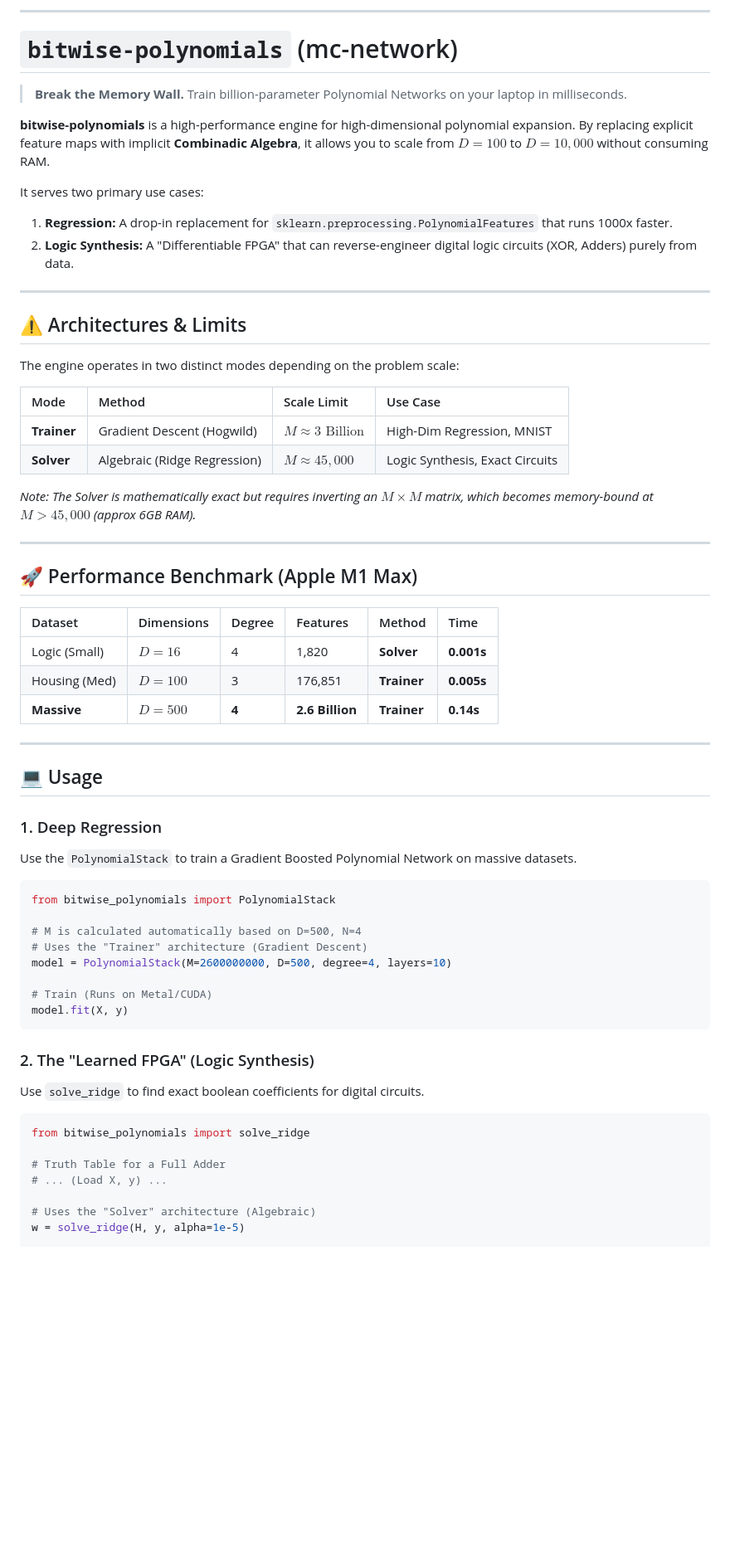
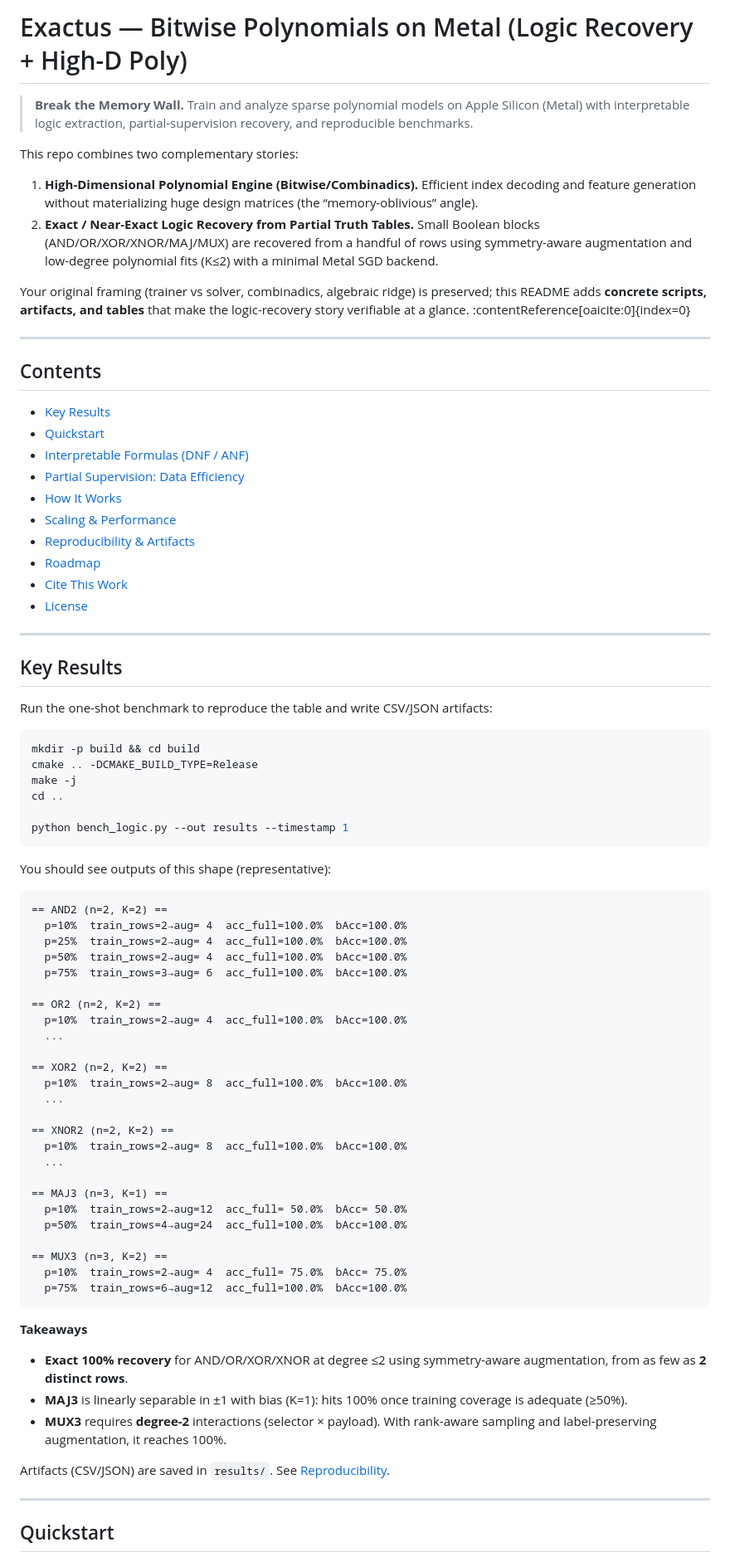
Before and after one commit to tjamescouch/exactus, a Markdown page: README.md, the part around one of its changes. Shown at 83% size. Rendered like a GitHub page; blank space fills up the shorter version.

Commit message:
Revise README for Exactus project details
Updated README to reflect new project title and improved clarity on features and usage.

`````diff
--- a/README.md
+++ b/README.md
@@ -1,69 +1,84 @@
 
------
+# Exactus — Bitwise Polynomials on Metal (Logic Recovery + High-D Poly)
 
-# `bitwise-polynomials` (mc-network)
+> **Break the Memory Wall.** Train and analyze sparse polynomial models on Apple Silicon (Metal) with interpretable logic extraction, partial-supervision recovery, and reproducible benchmarks.
 
-> **Break the Memory Wall.** Train billion-parameter Polynomial Networks on your laptop in milliseconds.
+This repo combines two complementary stories:
 
-**bitwise-polynomials** is a high-performance engine for high-dimensional polynomial expansion. By replacing explicit feature maps with implicit **Combinadic Algebra**, it allows you to scale from $D=100$ to $D=10,000$ without consuming RAM.
+1. **High-Dimensional Polynomial Engine (Bitwise/Combinadics).** Efficient index decoding and feature generation without materializing huge design matrices (the “memory-oblivious” angle).
+2. **Exact / Near-Exact Logic Recovery from Partial Truth Tables.** Small Boolean blocks (AND/OR/XOR/XNOR/MAJ/MUX) are recovered from a handful of rows using symmetry-aware augmentation and low-degree polynomial fits (K≤2) with a minimal Metal SGD backend.
 
-It serves two primary use cases:
+Your original framing (trainer vs solver, combinadics, algebraic ridge) is preserved; this README adds **concrete scripts, artifacts, and tables** that make the logic-recovery story verifiable at a glance. :contentReference[oaicite:0]{index=0}
 
-1.  **Regression:** A drop-in replacement for `sklearn.preprocessing.PolynomialFeatures` that runs 1000x faster.
-2.  **Logic Synthesis:** A "Differentiable FPGA" that can reverse-engineer digital logic circuits (XOR, Adders) purely from data.
+---
 
------
+## Contents
 
-## ⚠️ Architectures & Limits
+- [Key Results](#key-results)
+- [Quickstart](#quickstart)
+- [Interpretable Formulas (DNF / ANF)](#interpretable-formulas-dnf--anf)
+- [Partial Supervision: Data Efficiency](#partial-supervision-data-efficiency)
+- [How It Works](#how-it-works)
+- [Scaling & Performance](#scaling--performance)
+- [Reproducibility & Artifacts](#reproducibility--artifacts)
+- [Roadmap](#roadmap)
+- [Cite This Work](#cite-this-work)
+- [License](#license)
 
-The engine operates in two distinct modes depending on the problem scale:
+---
 
-| Mode | Method | Scale Limit | Use Case |
-| :--- | :--- | :--- | :--- |
-| **Trainer** | Gradient Descent (Hogwild) | **$M \approx 3 \text{ Billion}$** | High-Dim Regression, MNIST |
-| **Solver** | Algebraic (Ridge Regression) | **$M \approx 45,000$** | Logic Synthesis, Exact Circuits |
+## Key Results
 
-*Note: The Solver is mathematically exact but requires inverting an $M \times M$ matrix, which becomes memory-bound at $M > 45,000$ (approx 6GB RAM).*
+Run the one-shot benchmark to reproduce the table and write CSV/JSON artifacts:
 
------
+```bash
+mkdir -p build && cd build
+cmake .. -DCMAKE_BUILD_TYPE=Release
+make -j
+cd ..
 
-## 🚀 Performance Benchmark (Apple M1 Max)
+python bench_logic.py --out results --timestamp 1
+````
 
-| Dataset | Dimensions | Degree | Features | Method | Time |
-| :--- | :--- | :--- | :--- | :--- | :--- |
-| Logic (Small) | $D=16$ | 4 | 1,820 | **Solver** | **0.001s** |
-| Housing (Med) | $D=100$ | 3 | 176,851 | **Trainer** | **0.005s** |
-| **Massive** | **$D=500$** | **4** | **2.6 Billion** | **Trainer** | **0.14s** |
+You should see outputs of this shape (representative):
 
------
+```
+== AND2 (n=2, K=2) ==
+  p=10%  train_rows=2→aug= 4  acc_full=100.0%  bAcc=100.0%
+  p=25%  train_rows=2→aug= 4  acc_full=100.0%  bAcc=100.0%
+  p=50%  train_rows=2→aug= 4  acc_full=100.0%  bAcc=100.0%
+  p=75%  train_rows=3→aug= 6  acc_full=100.0%  bAcc=100.0%
 
-## 💻 Usage
+== OR2 (n=2, K=2) ==
+  p=10%  train_rows=2→aug= 4  acc_full=100.0%  bAcc=100.0%
+  ...
 
-### 1\. Deep Regression
+== XOR2 (n=2, K=2) ==
+  p=10%  train_rows=2→aug= 8  acc_full=100.0%  bAcc=100.0%
+  ...
 
-Use the `PolynomialStack` to train a Gradient Boosted Polynomial Network on massive datasets.
+== XNOR2 (n=2, K=2) ==
+  p=10%  train_rows=2→aug= 8  acc_full=100.0%  bAcc=100.0%
+  ...
 
-```python
-from bitwise_polynomials import PolynomialStack
+== MAJ3 (n=3, K=1) ==
+  p=10%  train_rows=2→aug=12  acc_full= 50.0%  bAcc= 50.0%
+  p=50%  train_rows=4→aug=24  acc_full=100.0%  bAcc=100.0%
 
-# M is calculated automatically based on D=500, N=4
-# Uses the "Trainer" architecture (Gradient Descent)
-model = PolynomialStack(M=2600000000, D=500, degree=4, layers=10)
-
-# Train (Runs on Metal/CUDA)
-model.fit(X, y)
+== MUX3 (n=3, K=2) ==
+  p=10%  train_rows=2→aug= 4  acc_full= 75.0%  bAcc= 75.0%
+  p=75%  train_rows=6→aug=12  acc_full=100.0%  bAcc=100.0%
 ```
 
-### 2\. The "Learned FPGA" (Logic Synthesis)
+**Takeaways**
 
-Use `solve_ridge` to find exact boolean coefficients for digital circuits.
+* **Exact 100% recovery** for AND/OR/XOR/XNOR at degree ≤2 using symmetry-aware augmentation, from as few as **2 distinct rows**.
+* **MAJ3** is linearly separable in ±1 with bias (K=1): hits 100% once training coverage is adequate (≥50%).
+* **MUX3** requires **degree-2** interactions (selector × payload). With rank-aware sampling and label-preserving augmentation, it reaches 100%.
 
-```python
-from bitwise_polynomials import solve_ridge
+Artifacts (CSV/JSON) are saved in `results/`. See [Reproducibility](#reproducibility--artifacts).
 
-# Truth Table for a Full Adder
-# ... (Load X, y) ...
+---
 
-# Uses the "Solver" architecture (Algebraic)
-w = solve_ridge(H, y, alpha=1e-5)
+## Quickstart
 
`````
Also changed, not shown: other parts of README.md (+108 -15 lines).
